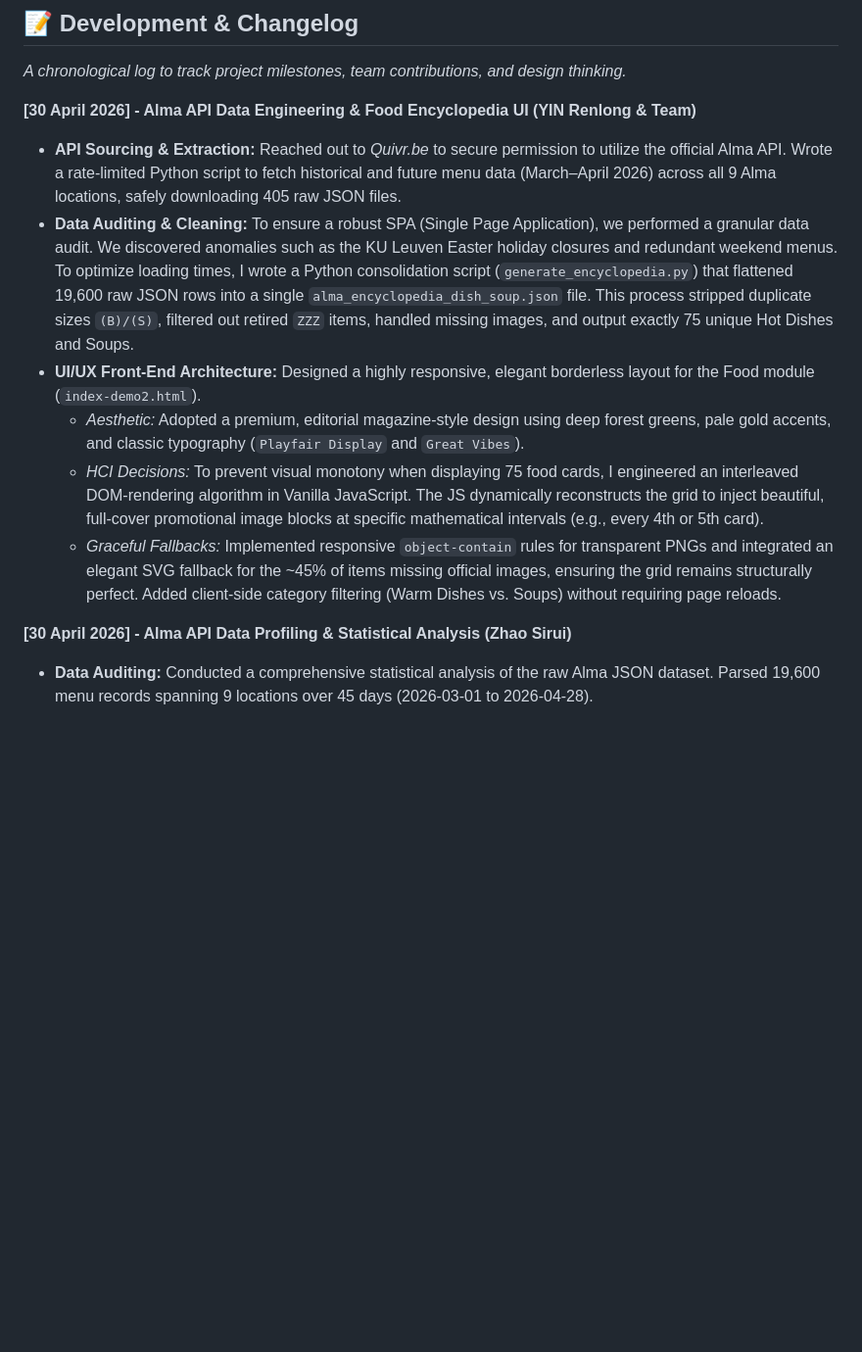
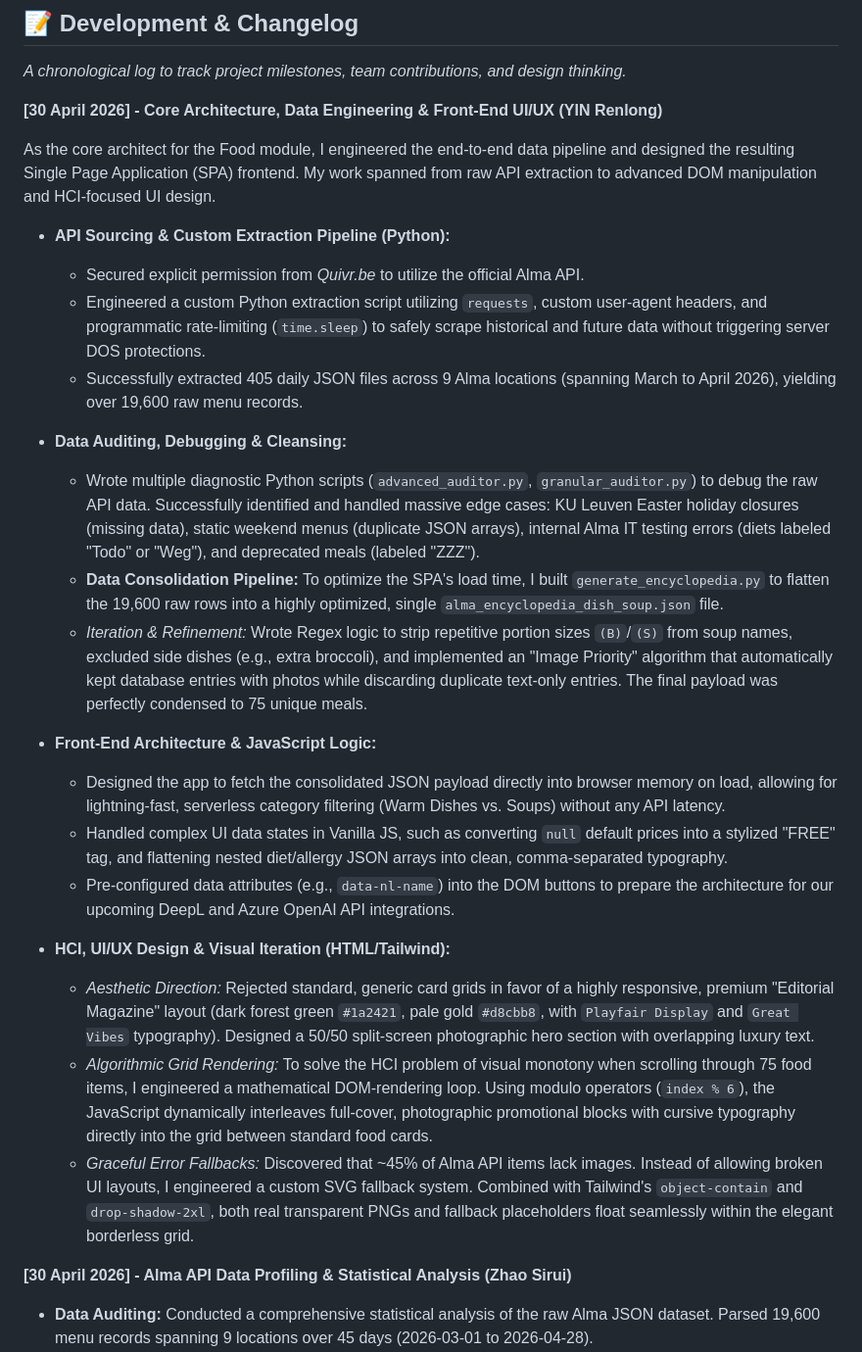
Before and after one commit to KULeuven-WebInfoSys-LeuvenLife-2026/leuvenlife-web, a Markdown page: README.md, the part around the change. Shown at 98% size. GitHub-like rendering; blank space fills up the shorter version.

```diff
--- a/README.md
+++ b/README.md
@@ -36,14 +36,29 @@ Based on our mentor meeting, our team is focusing heavily on **User Experience (
 
 
 
-**[30 April 2026] - Alma API Data Engineering & Food Encyclopedia UI (YIN Renlong & Team)**
+**[30 April 2026] - Core Architecture, Data Engineering & Front-End UI/UX (YIN Renlong)**
 
-* **API Sourcing & Extraction:** Reached out to *Quivr.be* to secure permission to utilize the official Alma API. Wrote a rate-limited Python script to fetch historical and future menu data (March–April 2026) across all 9 Alma locations, safely downloading 405 raw JSON files.
-* **Data Auditing & Cleaning:** To ensure a robust SPA (Single Page Application), we performed a granular data audit. We discovered anomalies such as the KU Leuven Easter holiday closures and redundant weekend menus. To optimize loading times, I wrote a Python consolidation script (`generate_encyclopedia.py`) that flattened 19,600 raw JSON rows into a single `alma_encyclopedia_dish_soup.json` file. This process stripped duplicate sizes `(B)/(S)`, filtered out retired `ZZZ` items, handled missing images, and output exactly 75 unique Hot Dishes and Soups.
-* **UI/UX Front-End Architecture:** Designed a highly responsive, elegant borderless layout for the Food module (`index-demo2.html`).
-  * *Aesthetic:* Adopted a premium, editorial magazine-style design using deep forest greens, pale gold accents, and classic typography (`Playfair Display` and `Great Vibes`).
-  * *HCI Decisions:* To prevent visual monotony when displaying 75 food cards, I engineered an interleaved DOM-rendering algorithm in Vanilla JavaScript. The JS dynamically reconstructs the grid to inject beautiful, full-cover promotional image blocks at specific mathematical intervals (e.g., every 4th or 5th card).
-  * *Graceful Fallbacks:* Implemented responsive `object-contain` rules for transparent PNGs and integrated an elegant SVG fallback for the ~45% of items missing official images, ensuring the grid remains structurally perfect. Added client-side category filtering (Warm Dishes vs. Soups) without requiring page reloads.
+As the core architect for the Food module, I engineered the end-to-end data pipeline and designed the resulting Single Page Application (SPA) frontend. My work spanned from raw API extraction to advanced DOM manipulation and HCI-focused UI design.
+
+* **API Sourcing & Custom Extraction Pipeline (Python):**
+  * Secured explicit permission from *Quivr.be* to utilize the official Alma API.
+  * Engineered a custom Python extraction script utilizing `requests`, custom user-agent headers, and programmatic rate-limiting (`time.sleep`) to safely scrape historical and future data without triggering server DOS protections.
+  * Successfully extracted 405 daily JSON files across 9 Alma locations (spanning March to April 2026), yielding over 19,600 raw menu records.
+
+* **Data Auditing, Debugging & Cleansing:**
+  * Wrote multiple diagnostic Python scripts (`advanced_auditor.py`, `granular_auditor.py`) to debug the raw API data. Successfully identified and handled massive edge cases: KU Leuven Easter holiday closures (missing data), static weekend menus (duplicate JSON arrays), internal Alma IT testing errors (diets labeled "Todo" or "Weg"), and deprecated meals (labeled "ZZZ").
+  * **Data Consolidation Pipeline:** To optimize the SPA's load time, I built `generate_encyclopedia.py` to flatten the 19,600 raw rows into a highly optimized, single `alma_encyclopedia_dish_soup.json` file.
+  * *Iteration & Refinement:* Wrote Regex logic to strip repetitive portion sizes `(B)`/`(S)` from soup names, excluded side dishes (e.g., extra broccoli), and implemented an "Image Priority" algorithm that automatically kept database entries with photos while discarding duplicate text-only entries. The final payload was perfectly condensed to 75 unique meals.
+
+* **Front-End Architecture & JavaScript Logic:**
+  * Designed the app to fetch the consolidated JSON payload directly into browser memory on load, allowing for lightning-fast, serverless category filtering (Warm Dishes vs. Soups) without any API latency.
+  * Handled complex UI data states in Vanilla JS, such as converting `null` default prices into a stylized "FREE" tag, and flattening nested diet/allergy JSON arrays into clean, comma-separated typography.
+  * Pre-configured data attributes (e.g., `data-nl-name`) into the DOM buttons to prepare the architecture for our upcoming DeepL and Azure OpenAI API integrations.
+
+* **HCI, UI/UX Design & Visual Iteration (HTML/Tailwind):**
+  * *Aesthetic Direction:* Rejected standard, generic card grids in favor of a highly responsive, premium "Editorial Magazine" layout (dark forest green `#1a2421`, pale gold `#d8cbb8`, with `Playfair Display` and `Great Vibes` typography). Designed a 50/50 split-screen photographic hero section with overlapping luxury text.
+  * *Algorithmic Grid Rendering:* To solve the HCI problem of visual monotony when scrolling through 75 food items, I engineered a mathematical DOM-rendering loop. Using modulo operators (`index % 6`), the JavaScript dynamically interleaves full-cover, photographic promotional blocks with cursive typography directly into the grid between standard food cards.
+  * *Graceful Error Fallbacks:* Discovered that ~45% of Alma API items lack images. Instead of allowing broken UI layouts, I engineered a custom SVG fallback system. Combined with Tailwind's `object-contain` and `drop-shadow-2xl`, both real transparent PNGs and fallback placeholders float seamlessly within the elegant borderless grid.
 
 
 
```
